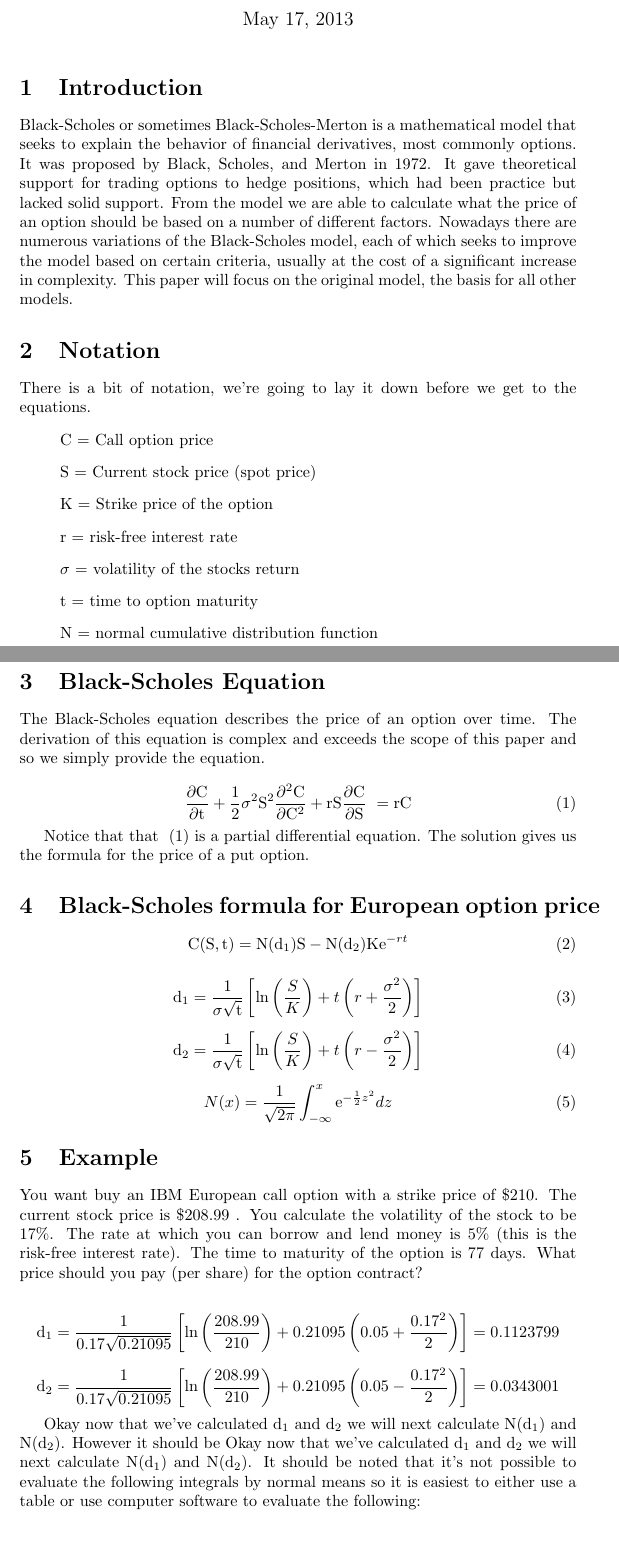
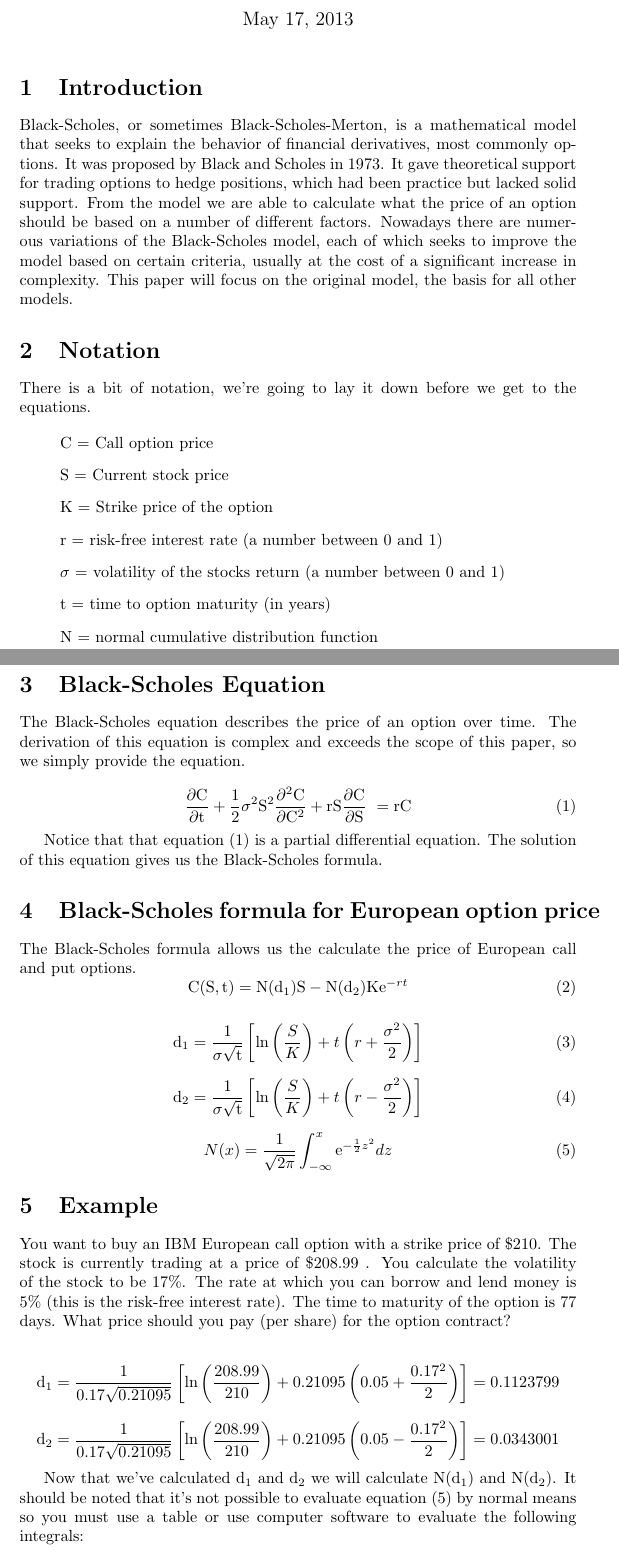
Before and after one commit to Globey/M480-HW7-Latex-Document, a LaTeX problem sheet (HW7_Black_Scholes.tex): two parts of pages 1 and 2 of 3, joined at a grey line, cut so that both start at the same text. The pictures show the PDF file HW7_Black_Scholes.pdf that the author committed with the source.

Commit message:
Updated pdf and .tex files

```diff
--- a/HW7_Black_Scholes.tex
+++ b/HW7_Black_Scholes.tex
@@ -6,27 +6,30 @@
 \begin{document}
 \maketitle
 \section{Introduction}
-    Black-Scholes or sometimes Black-Scholes-Merton is a mathematical model that seeks to explain the behavior of financial derivatives, most commonly options.
-    It was proposed by Black, Scholes, and Merton in 1972. It gave theoretical support for trading options to hedge positions,
+    Black-Scholes, or sometimes Black-Scholes-Merton, is a mathematical model that seeks to explain the behavior of financial derivatives, most commonly options.
+    It was proposed by Black and Scholes in 1973. It gave theoretical support for trading options to hedge positions,
     which had been practice but lacked solid support. From the model we are able to calculate what the price of an option should be based on a number of
 	different factors. Nowadays there are numerous variations of the Black-Scholes model, each of which seeks to improve the model based on certain criteria,
 	usually at the cost of a significant increase in complexity. This paper will focus on the original model, the basis for all other models.
+
+
 \section{Notation}
 There is a bit of notation, we're going to lay it down before we get to the equations.
+
 \begin{itemize}
 	\item[] C = Call option price
-\item[] S = Current stock price (spot price)
+	\item[] S = Current stock price
 	\item[] K = Strike price of the option
-\item[] r = risk-free interest rate
-\item[] $\sigma$ = volatility of the stocks return
-\item[] t = time to option maturity
+	\item[] r = risk-free interest rate (a number between 0 and 1)
+	\item[] $\sigma$ = volatility of the stocks return (a number between 0 and 1)
+	\item[] t = time to option maturity (in years)
 	\item[] N = normal cumulative distribution function
 \end{itemize}
 
+
 \section{Black-Scholes Equation}
-The Black-Scholes equation describes the price of an option over time. The derivation of this equation is complex and exceeds the scope of this paper
-and so we simply provide the equation.
-
+The Black-Scholes equation describes the price of an option over time. The derivation of this equation is complex and exceeds the scope of this paper,
+so we simply provide the equation.
 
 \begin{equation}
 	\frac{\partial \mathrm C}{ \partial \mathrm t } + \frac{1}{2}\sigma^{2} \mathrm S^{2} \frac{\partial^{2} \mathrm C}{\partial \mathrm C^2}
@@ -35,11 +38,14 @@ and so we simply provide the equation.
 	\label{eq:1}
 \end{equation}
 
-Notice that that ~\eqref{eq:1} is a partial differential equation. The solution gives us the formula for the price of a put option.
+Notice that that equation \eqref{eq:1} is a partial differential equation. The solution of this equation gives us the Black-Scholes formula.
+
 
 \section{Black-Scholes formula for European option price}
+The Black-Scholes formula allows us the calculate the price of European call and put options.
 \begin{equation}
 	\mathrm C(\mathrm S,\mathrm t)= \mathrm N(\mathrm d_1)\mathrm S - \mathrm N(\mathrm d_2) \mathrm K \mathrm e^{-rt}
+	\label{eq:2}
 \end{equation}
 
 \begin{equation}
@@ -57,14 +65,14 @@ N(x)=\frac{1}{\sqrt{2\pi}} \int_{-\infty}^{x} \mathrm e^{-\frac{1}{2}z^2} dz
 \section{Example}
-You want buy an IBM European call option with a strike price of \$210. The current stock price is \$208.99 . You calculate the volatility of the stock to be 17\%.
+You want to buy an IBM European call option with a strike price of \$210. The stock is currently trading at a price of \$208.99 . You calculate the volatility of the stock to be 17\%.
 The rate at which you can borrow and lend money is 5\% (this is the risk-free interest rate).
 The time to maturity of the option is 77 days. What price should you pay (per share) for the option contract?
 
-$$\mathrm d_1= \frac{1}{0.17 \sqrt{0.21095}} \left[\ln{\left(\frac{208.99}{210}}\right) + 0.21095\left(0.05 + \frac{0.17^2}{2} \right) \right]=0.1123799$$
-$$\mathrm d_2= \frac{1}{0.17 \sqrt{0.21095}} \left[\ln{\left(\frac{208.99}{210}}\right) + 0.21095\left(0.05 - \frac{0.17^2}{2} \right) \right]=0.0343001$$
+$$\mathrm d_1= \frac{1}{0.17 \sqrt{0.21095}} \left[\ln{\left(\frac{208.99}{210}\right)} + 0.21095\left(0.05 + \frac{0.17^2}{2} \right) \right]=0.1123799$$
+$$\mathrm d_2= \frac{1}{0.17 \sqrt{0.21095}} \left[\ln{\left(\frac{208.99}{210}\right)} + 0.21095\left(0.05 - \frac{0.17^2}{2} \right) \right]=0.0343001$$
 
-Okay now that we've calculated $\mathrm d_1$ and $\mathrm d_2$ we will next calculate $\mathrm N(\mathrm d_1)$ and $\mathrm N(\mathrm d_2)$. However it should be
-Okay now that we've calculated $\mathrm d_1$ and $\mathrm d_2$ we will next calculate $\mathrm N(\mathrm d_1)$ and $\mathrm N(\mathrm d_2)$. It should be noted that it's not possible to evaluate the following integrals by normal means so it is easiest to either use a table or use computer software to evaluate the
-following:
+Now that we've calculated $\mathrm d_1$ and $\mathrm d_2$ we will calculate $\mathrm N(\mathrm d_1)$ and $\mathrm N(\mathrm d_2)$. It should be noted that it's
+not possible to evaluate equation \eqref{eq:5} by normal means so you must use a table or use computer software to evaluate the
+following integrals:
 
 $$N(d_1)=N(0.1123799)=\frac{1}{\sqrt{2\pi}} \int_{-\infty}^{0.1123799} \mathrm e^{-\frac{1}{2}z^2} dz = 0.3516077$$
 $$N(d_2)=N(0.0343001)=\frac{1}{\sqrt{2\pi}} \int_{-\infty}^{0.0343001} \mathrm e^{-\frac{1}{2}z^2} dz = 0.3135993$$
```
Also changed, not shown: HW7_Black_Scholes.pdf, HW7_Black_Scholes.tex (11 more changed lines). Lines whose indentation alone changed are shown as unchanged.
